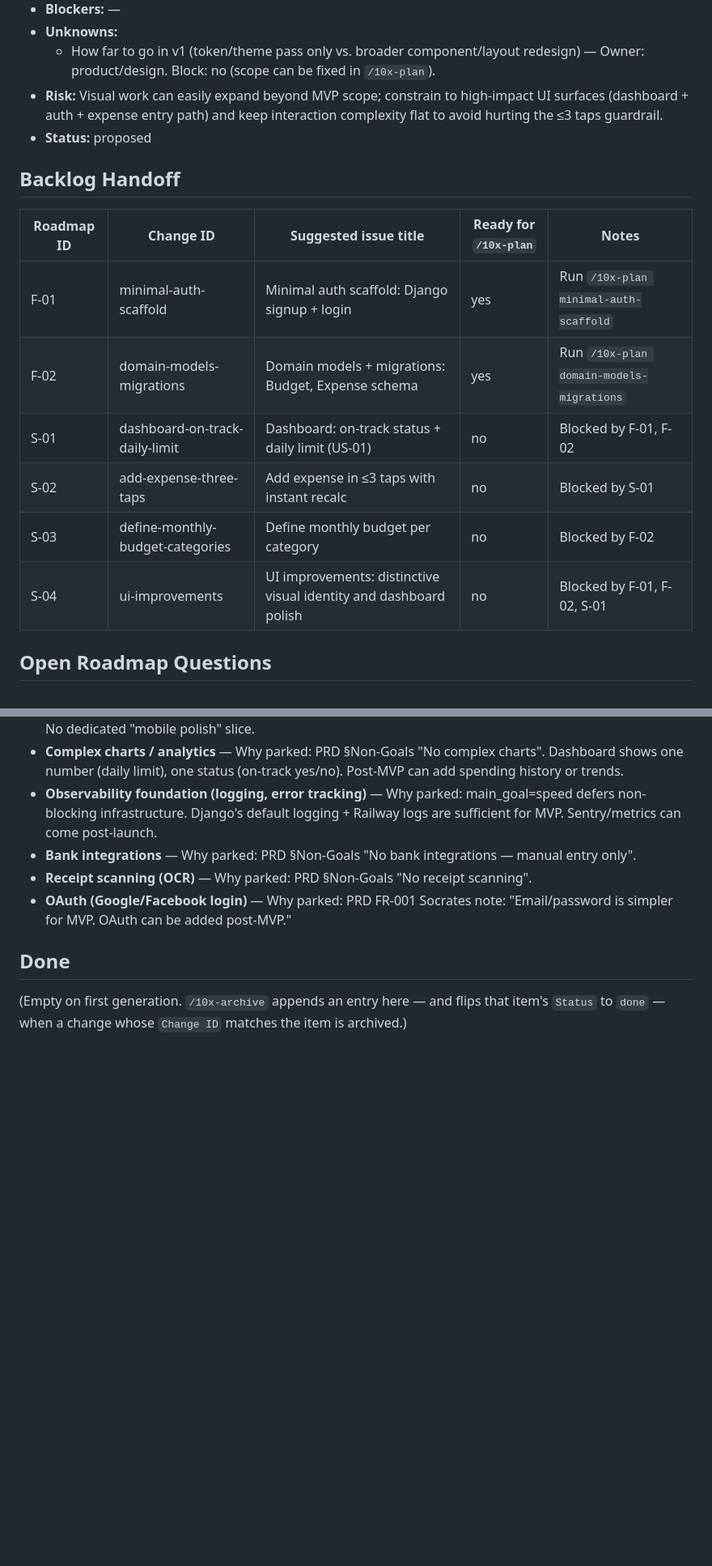
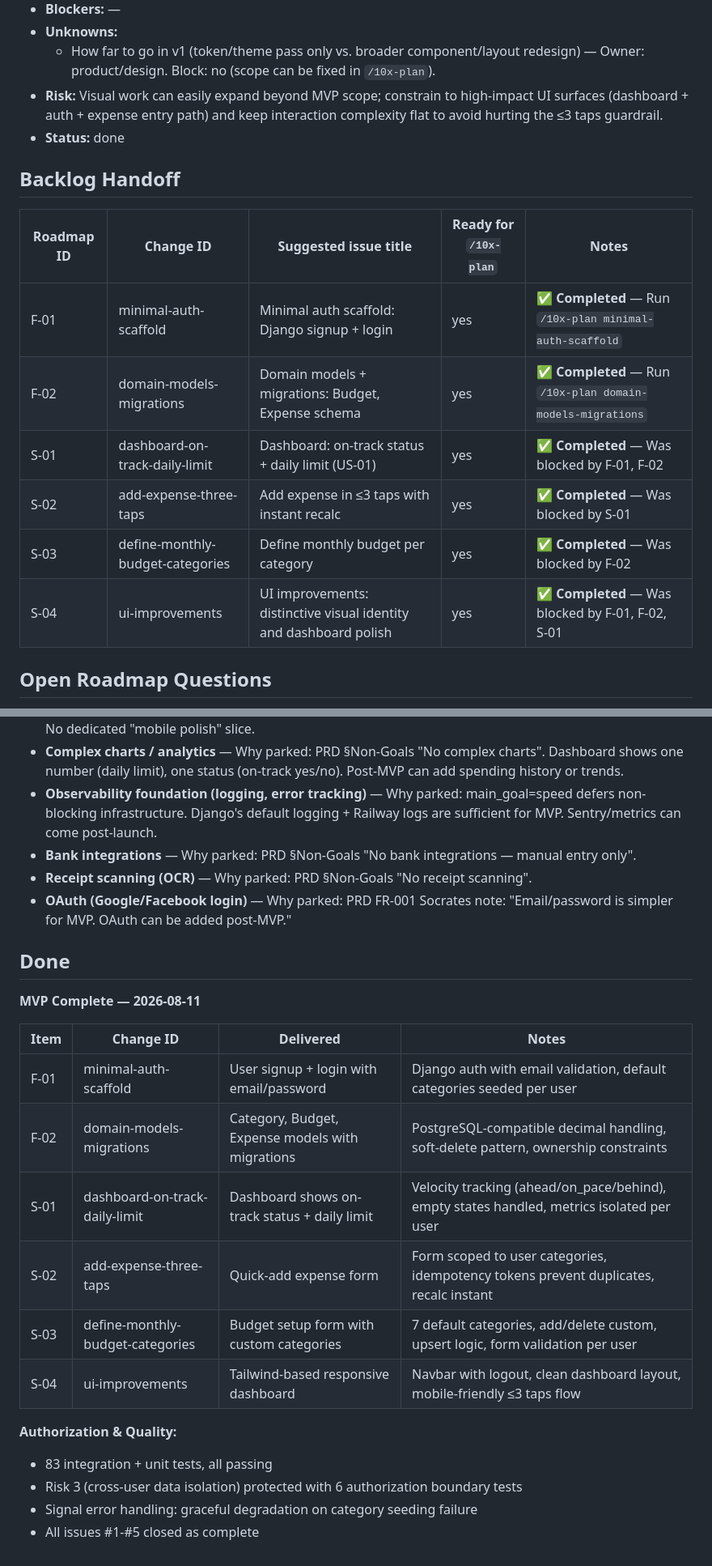
Before and after one commit to UncleWoo/coinductor, a Markdown page: context/foundation/roadmap.md, 2 parts joined by grey strips. Shown at 81% size. Rendered like a GitHub page; blank space fills up the shorter version.

```diff
--- a/context/foundation/roadmap.md
+++ b/context/foundation/roadmap.md
@@ -135,18 +135,18 @@ Foundations below assume these are present and do NOT re-scaffold them.
 - **Unknowns:**
   - How far to go in v1 (token/theme pass only vs. broader component/layout redesign) — Owner: product/design. Block: no (scope can be fixed in `/10x-plan`).
 - **Risk:** Visual work can easily expand beyond MVP scope; constrain to high-impact UI surfaces (dashboard + auth + expense entry path) and keep interaction complexity flat to avoid hurting the ≤3 taps guardrail.
-- **Status:** proposed
+- **Status:** done
 
 ## Backlog Handoff
 
 | Roadmap ID | Change ID | Suggested issue title | Ready for `/10x-plan` | Notes |
 |---|---|---|---|---|
-| F-01 | minimal-auth-scaffold | Minimal auth scaffold: Django signup + login | yes | Run `/10x-plan minimal-auth-scaffold` |
-| F-02 | domain-models-migrations | Domain models + migrations: Budget, Expense schema | yes | Run `/10x-plan domain-models-migrations` |
-| S-01 | dashboard-on-track-daily-limit | Dashboard: on-track status + daily limit (US-01) | no | Blocked by F-01, F-02 |
-| S-02 | add-expense-three-taps | Add expense in ≤3 taps with instant recalc | no | Blocked by S-01 |
-| S-03 | define-monthly-budget-categories | Define monthly budget per category | no | Blocked by F-02 |
-| S-04 | ui-improvements | UI improvements: distinctive visual identity and dashboard polish | no | Blocked by F-01, F-02, S-01 |
+| F-01 | minimal-auth-scaffold | Minimal auth scaffold: Django signup + login | yes | ✅ **Completed** — Run `/10x-plan minimal-auth-scaffold` |
+| F-02 | domain-models-migrations | Domain models + migrations: Budget, Expense schema | yes | ✅ **Completed** — Run `/10x-plan domain-models-migrations` |
+| S-01 | dashboard-on-track-daily-limit | Dashboard: on-track status + daily limit (US-01) | yes | ✅ **Completed** — Was blocked by F-01, F-02 |
+| S-02 | add-expense-three-taps | Add expense in ≤3 taps with instant recalc | yes | ✅ **Completed** — Was blocked by S-01 |
+| S-03 | define-monthly-budget-categories | Define monthly budget per category | yes | ✅ **Completed** — Was blocked by F-02 |
+| S-04 | ui-improvements | UI improvements: distinctive visual identity and dashboard polish | yes | ✅ **Completed** — Was blocked by F-01, F-02, S-01 |
 
 ## Open Roadmap Questions
 
@@ -164,4 +164,19 @@ Foundations below assume these are present and do NOT re-scaffold them.
 
 ## Done
 
-(Empty on first generation. `/10x-archive` appends an entry here — and flips that item's `Status` to `done` — when a change whose `Change ID` matches the item is archived.)
+**MVP Complete — 2026-08-11**
+
+| Item | Change ID | Delivered | Notes |
+|---|---|---|---|
+| F-01 | minimal-auth-scaffold | User signup + login with email/password | Django auth with email validation, default categories seeded per user |
+| F-02 | domain-models-migrations | Category, Budget, Expense models with migrations | PostgreSQL-compatible decimal handling, soft-delete pattern, ownership constraints |
+| S-01 | dashboard-on-track-daily-limit | Dashboard shows on-track status + daily limit | Velocity tracking (ahead/on_pace/behind), empty states handled, metrics isolated per user |
+| S-02 | add-expense-three-taps | Quick-add expense form | Form scoped to user categories, idempotency tokens prevent duplicates, recalc instant |
+| S-03 | define-monthly-budget-categories | Budget setup form with custom categories | 7 default categories, add/delete custom, upsert logic, form validation per user |
+| S-04 | ui-improvements | Tailwind-based responsive dashboard | Navbar with logout, clean dashboard layout, mobile-friendly ≤3 taps flow |
+
+**Authorization & Quality:**
+- 83 integration + unit tests, all passing
+- Risk 3 (cross-user data isolation) protected with 6 authorization boundary tests
+- Signal error handling: graceful degradation on category seeding failure
+- All issues #1-#5 closed as complete
```
Also changed, not shown: other parts of context/foundation/roadmap.md (+12 -12 lines).
